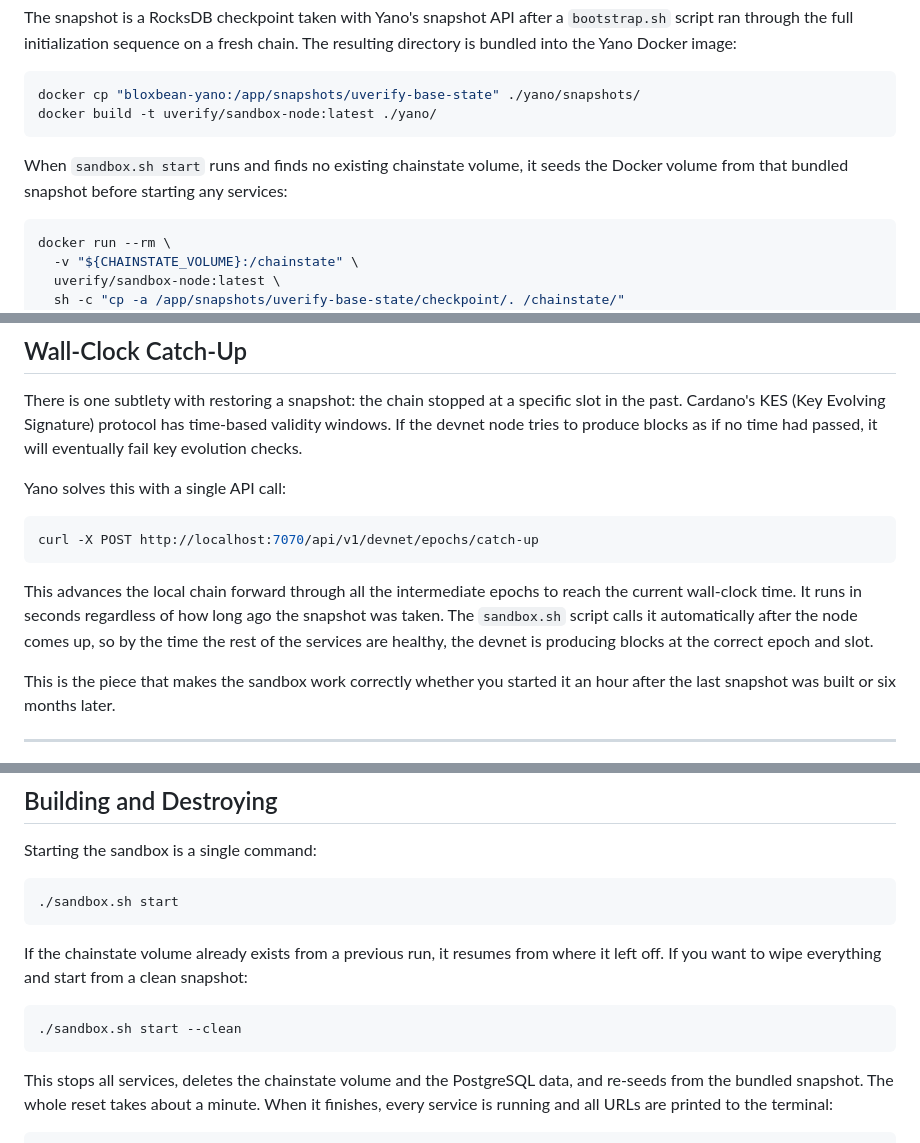
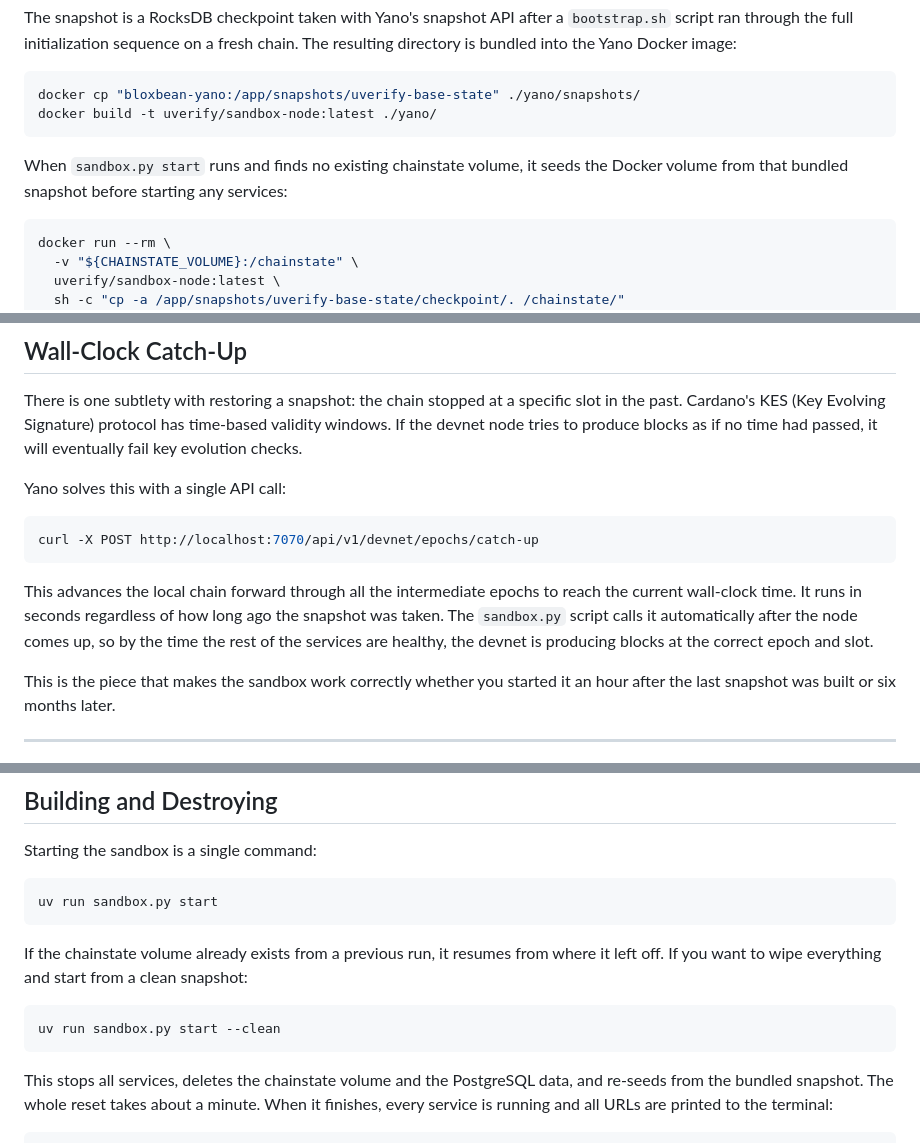
Before and after one commit to UVerify-io/uverify-discovery, a Markdown page: content/blog/sandbox-yano-yaci-store.md, 3 parts joined by grey strips. Rendered like a GitHub page.

Commit message:
chore: update blogpost after introducing python script

````diff
--- a/content/blog/sandbox-yano-yaci-store.md
+++ b/content/blog/sandbox-yano-yaci-store.md
@@ -58,7 +58,7 @@ docker cp "bloxbean-yano:/app/snapshots/uverify-base-state" ./yano/snapshots/
 docker build -t uverify/sandbox-node:latest ./yano/
 ```
 
-When `sandbox.sh start` runs and finds no existing chainstate volume, it seeds the Docker volume from that bundled snapshot before starting any services:
+When `sandbox.py start` runs and finds no existing chainstate volume, it seeds the Docker volume from that bundled snapshot before starting any services:
 
 ```bash
 docker run --rm \
@@ -81,7 +81,7 @@ Yano solves this with a single API call:
 curl -X POST http://localhost:7070/api/v1/devnet/epochs/catch-up
 ```
 
-This advances the local chain forward through all the intermediate epochs to reach the current wall-clock time. It runs in seconds regardless of how long ago the snapshot was taken. The `sandbox.sh` script calls it automatically after the node comes up, so by the time the rest of the services are healthy, the devnet is producing blocks at the correct epoch and slot.
+This advances the local chain forward through all the intermediate epochs to reach the current wall-clock time. It runs in seconds regardless of how long ago the snapshot was taken. The `sandbox.py` script calls it automatically after the node comes up, so by the time the rest of the services are healthy, the devnet is producing blocks at the correct epoch and slot.
 
 This is the piece that makes the sandbox work correctly whether you started it an hour after the last snapshot was built or six months later.
 
@@ -148,13 +148,13 @@ In the sandbox, the backend is pointed at Yano's N2N port via `application-devne
 Starting the sandbox is a single command:
 
 ```bash
-./sandbox.sh start
+uv run sandbox.py start
 ```
 
 If the chainstate volume already exists from a previous run, it resumes from where it left off. If you want to wipe everything and start from a clean snapshot:
 
 ```bash
-./sandbox.sh start --clean
+uv run sandbox.py start --clean
 ```
 
 This stops all services, deletes the chainstate volume and the PostgreSQL data, and re-seeds from the bundled snapshot. The whole reset takes about a minute. When it finishes, every service is running and all URLs are printed to the terminal:
````
Also changed, not shown: other parts of content/blog/sandbox-yano-yaci-store.md (+1 -1 lines).
